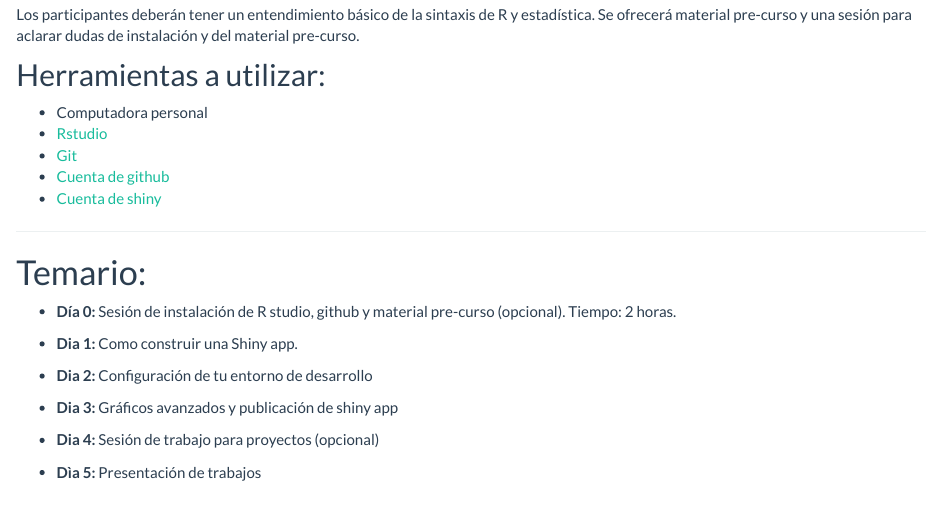
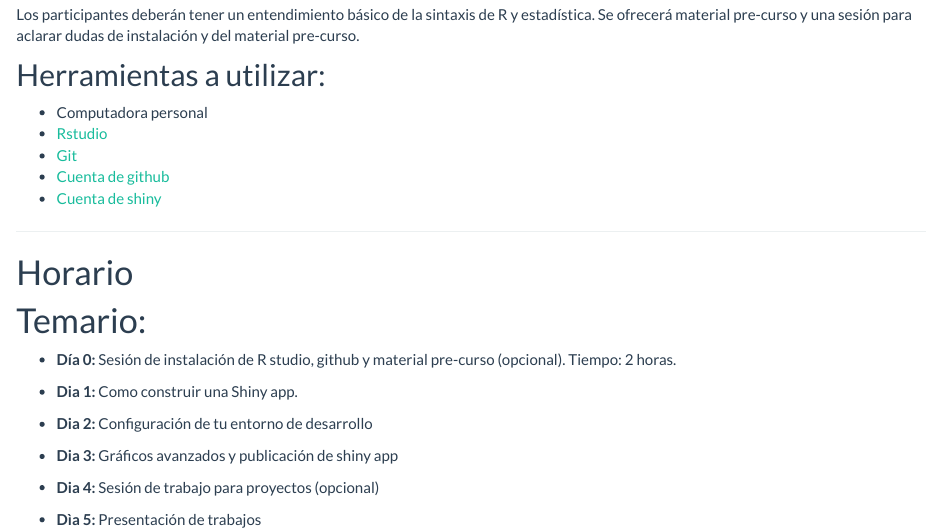
Before and after one commit to jpablo91/ShinyWorkshopEspanol, an R Markdown document (index.Rmd): the page in a window 1100 px wide, from 1140 px down. The pictures show the output file index.html that the author committed with the source, opened offline; library style sheets and scripts come from the installed R packages.

```diff
--- a/index.Rmd
+++ b/index.Rmd
@@ -51,7 +51,7 @@
 
  ------------
 
-
+# Horario
 
 # Temario:
 
```
Also changed, not shown: index.html.
